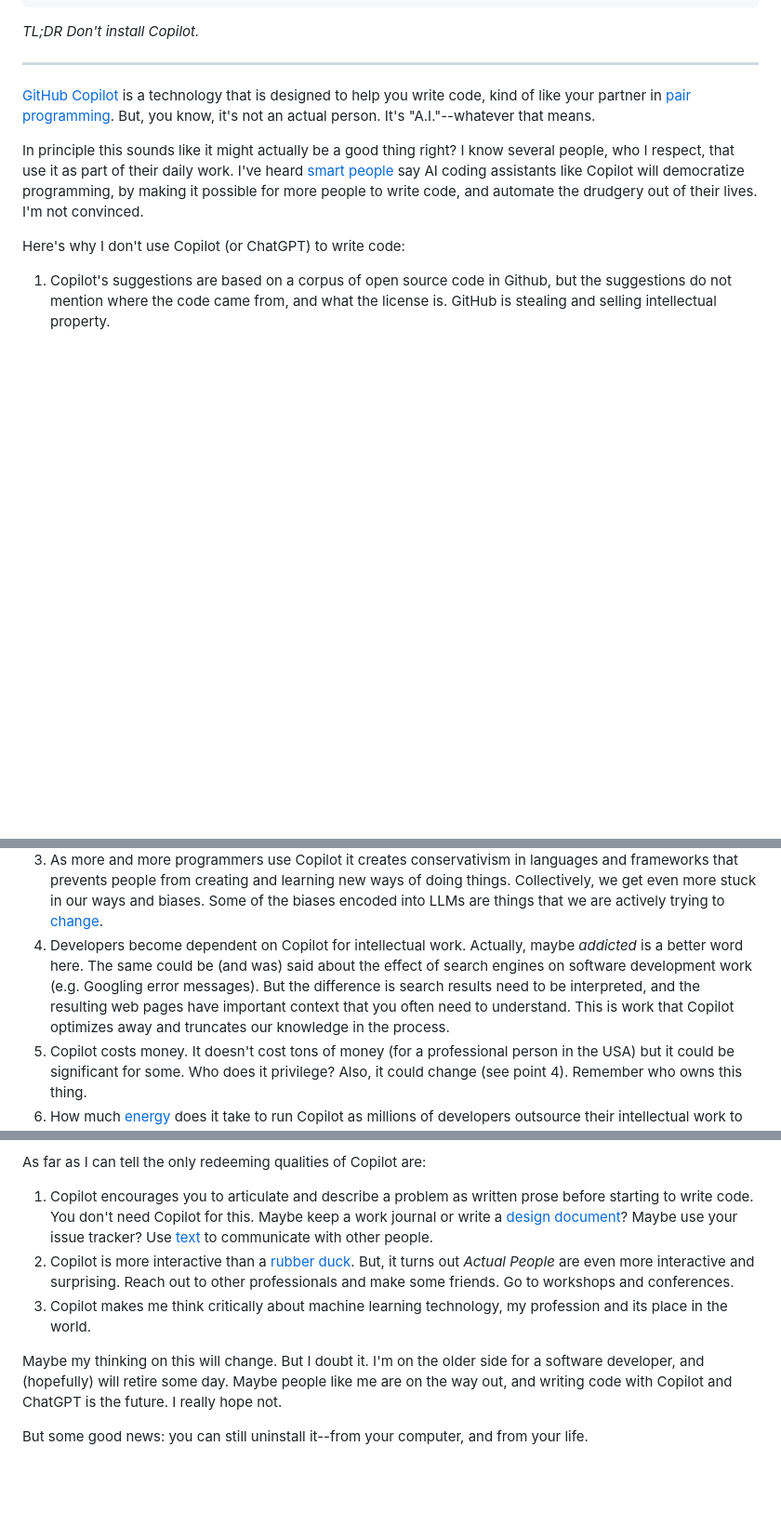
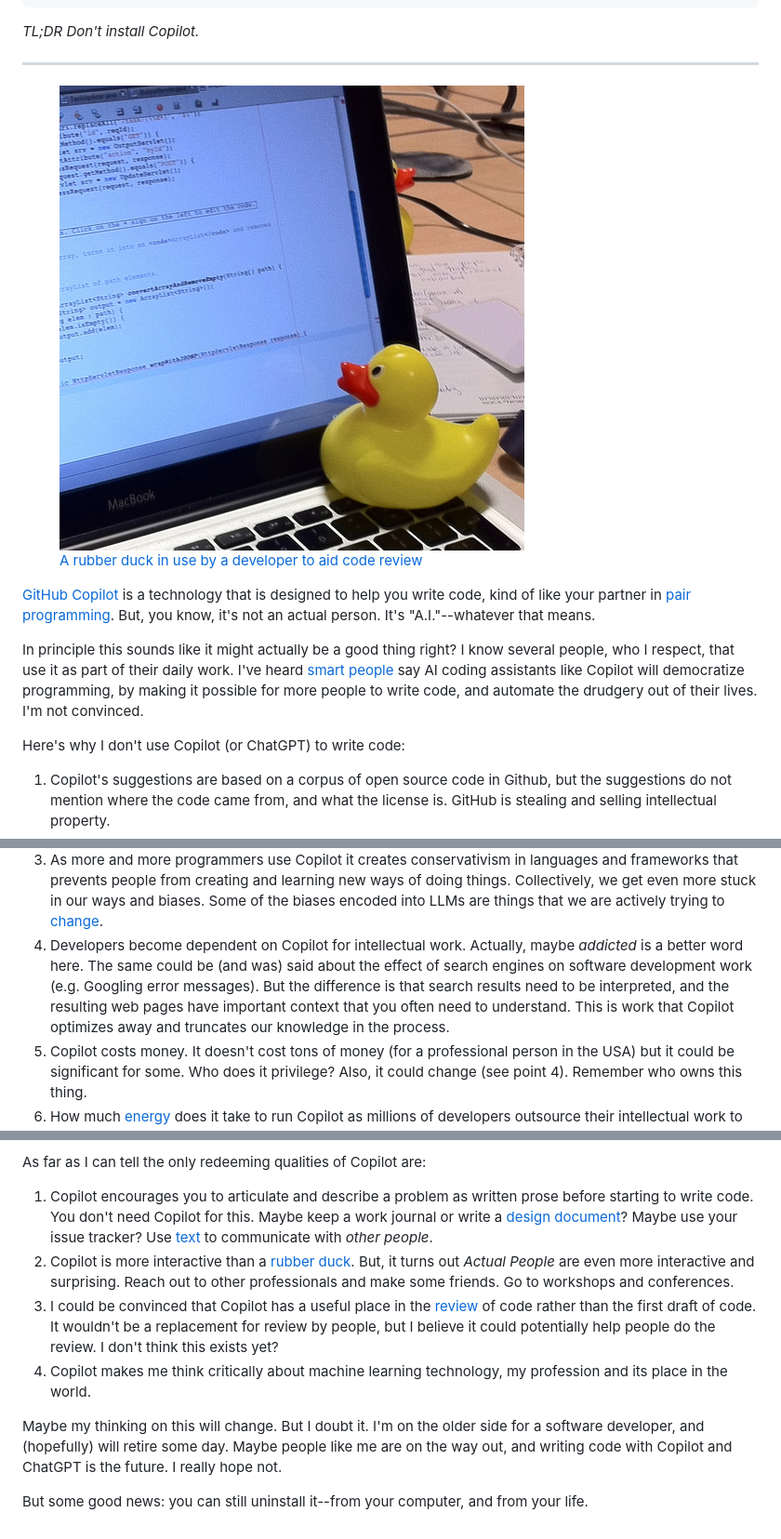
Before and after one commit to edsu/inkdroid.org, a Markdown page: _posts/2023-06-04-copilot.md, 3 parts joined by grey strips. Shown: that part at 93% size. Rendered like a GitHub page; pictures changed too: images/rubber-duck.jpg (added); blank space fills up the shorter version.

Commit message:
edited post, and default figure layout

```diff
--- a/_posts/2023-06-04-copilot.md
+++ b/_posts/2023-06-04-copilot.md
@@ -11,6 +11,11 @@ tags:
 
 ---
 
+<figure>
+  <img src="/images/rubber-duck.jpg" class="img-fluid">
+  <figcaption><a href="https://commons.wikimedia.org/wiki/File:Rubber_duck_assisting_with_debugging.jpg">A rubber duck in use by a developer to aid code review</a></figcaption>
+</figure>
+
 [GitHub Copilot] is a technology that is designed to help you write code, kind of like your partner in [pair programming]. But, you know, it's not an actual person. It's "A.I."--whatever that means.
 
 In principle this sounds like it might actually be a good thing right? I know several people, who I respect, that use it as part of their daily work. I've heard [smart people] say AI coding assistants like Copilot will democratize programming, by making it possible for more people to write code, and automate the drudgery out of their lives. I'm not convinced.
@@ -20,7 +25,7 @@ Here's why I don't use Copilot (or ChatGPT) to write code:
 1. Copilot's suggestions are based on a corpus of open source code in Github, but the suggestions do not mention where the code came from, and what the license is. GitHub is stealing and selling intellectual property.
 2. Copilot lets you write code *faster*. I don't think more code is a good thing. The more code there is, the more code there is to maintain. Minimalism in features is usually a good thing too. Less really is more.
 3. As more and more programmers use Copilot it creates conservativism in languages and frameworks that prevents people from creating and learning new ways of doing things. Collectively, we get even more stuck in our ways and biases. Some of the biases encoded into LLMs are things that we are actively trying to [change].
-4. Developers become dependent on Copilot for intellectual work. Actually, maybe *addicted* is a better word here. The same could be (and was) said about the effect of search engines on software development work (e.g. Googling error messages). But the difference is search results need to be interpreted, and the resulting web pages have important context that you often need to understand. This is work that Copilot optimizes away and truncates our knowledge in the process.
+4. Developers become dependent on Copilot for intellectual work. Actually, maybe *addicted* is a better word here. The same could be (and was) said about the effect of search engines on software development work (e.g. Googling error messages). But the difference is that search results need to be interpreted, and the resulting web pages have important context that you often need to understand. This is work that Copilot optimizes away and truncates our knowledge in the process.
 5. Copilot costs money. It doesn't cost tons of money (for a professional person in the USA) but it could be significant for some. Who does it privilege? Also, it could change (see point 4). Remember who owns this thing.
 6. How much [energy] does it take to run Copilot as millions of developers outsource their intellectual work to its LLM infrastructure? Is this massive centralization and enclosure really progress in computing? Or is it a [step backwards] as we try to reduce our energy use as a species?
 7. What does Copilot see of the code in your editor? Does it use your code as context for the prompt? What does it store, and remember, and give to others? Somebody has probably looked into this, but if they have it is always up for revision. Just out of principle I don't want my editor sending my code somewhere else without me intentionally doing it.
@@ -28,9 +33,10 @@ Here's why I don't use Copilot (or ChatGPT) to write code:
 
 As far as I can tell the only redeeming qualities of Copilot are:
 
-1. Copilot encourages you to articulate and describe a problem as written prose before starting to write code. You don't need Copilot for this. Maybe keep a work journal or write a [design document]? Maybe use your issue tracker? Use [text] to communicate with other people.
+1. Copilot encourages you to articulate and describe a problem as written prose before starting to write code. You don't need Copilot for this. Maybe keep a work journal or write a [design document]? Maybe use your issue tracker? Use [text] to communicate with *other people*.
 2. Copilot is more interactive than a [rubber duck]. But, it turns out *Actual People* are even more interactive and surprising. Reach out to other professionals and make some friends. Go to workshops and conferences.
-3. Copilot makes me think critically about machine learning technology, my profession and its place in the world.
+3. I could be convinced that Copilot has a useful place in the [review] of code rather than the first draft of code. It wouldn't be a replacement for review by people, but I believe it could potentially help people do the review. I don't think this exists yet?
+5. Copilot makes me think critically about machine learning technology, my profession and its place in the world.
 
 Maybe my thinking on this will change. But I doubt it. I'm on the older side for a software developer, and (hopefully) will retire some day. Maybe people like me are on the way out, and writing code with Copilot and ChatGPT is the future. I really hope not.
 
```
Also changed, not shown: other parts of _posts/2023-06-04-copilot.md (+1 -0 lines), 1 other file.
